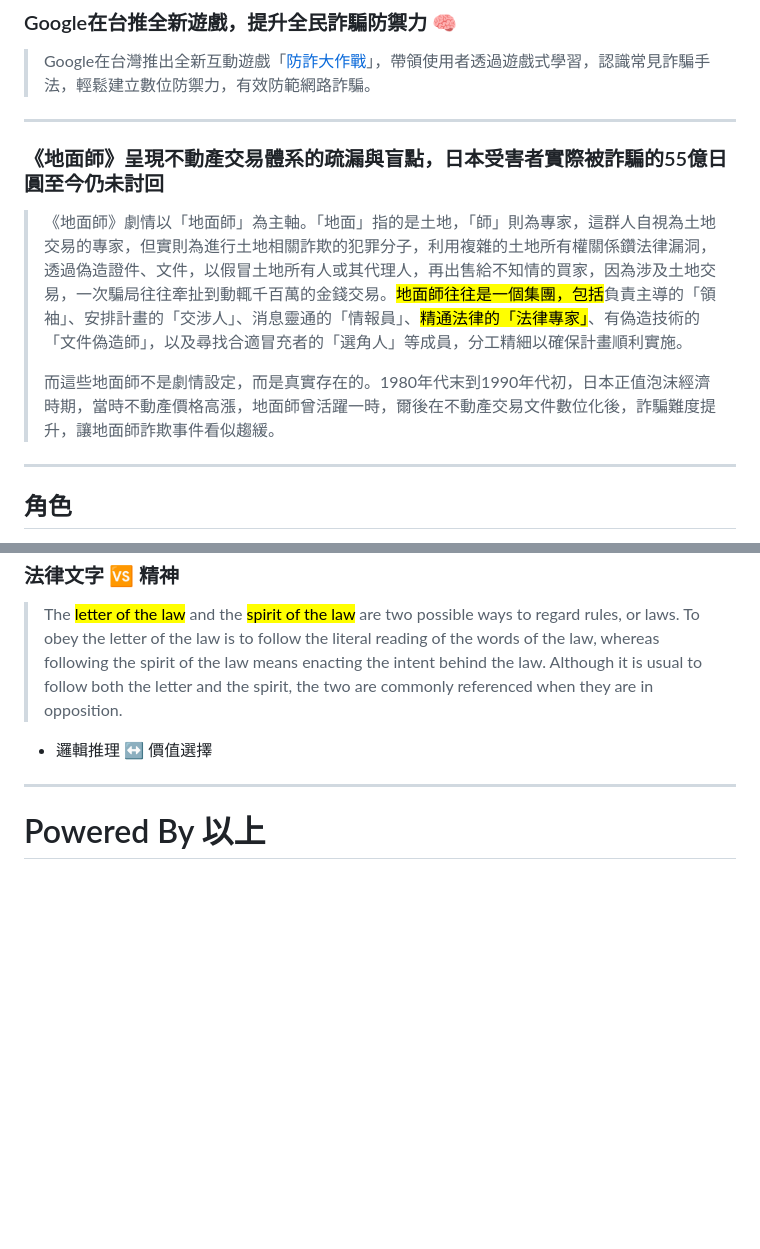
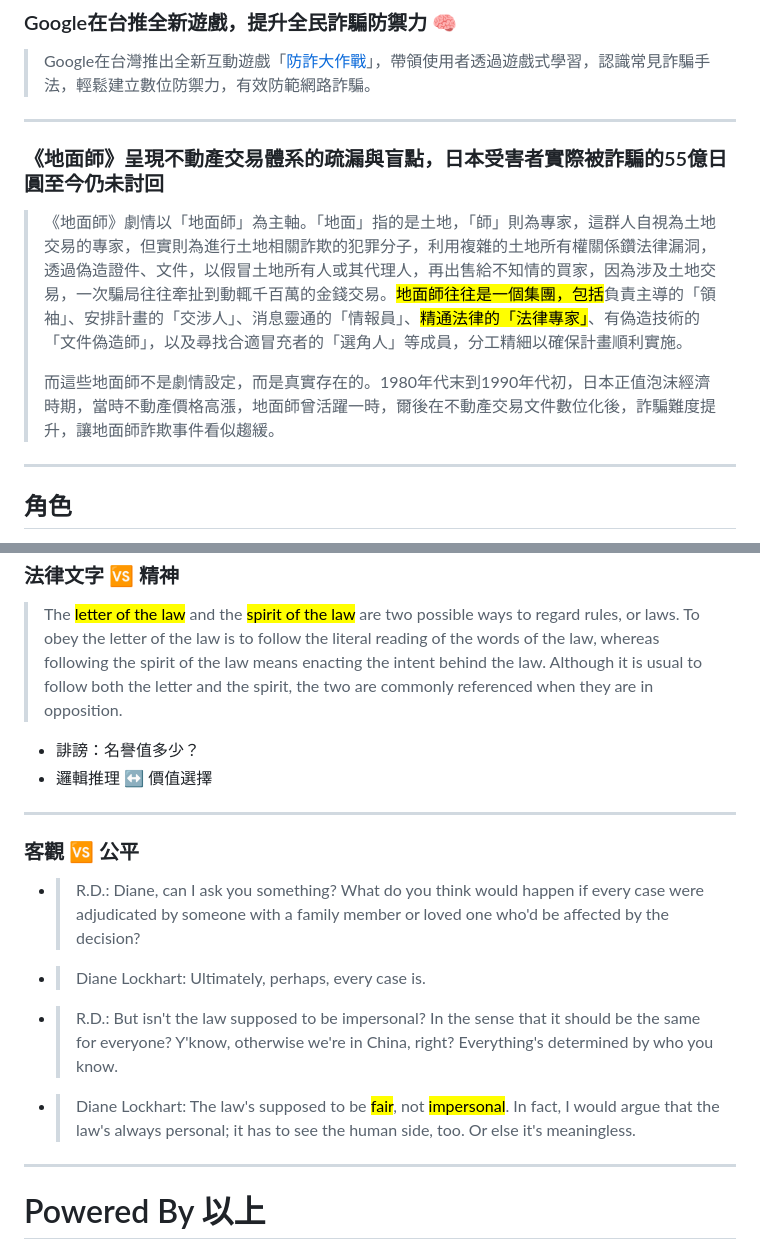
Before and after one commit to iunn-sh/legal-profession-sketch, a Markdown page: presentation.md, 2 parts joined by grey strips. Drawn GitHub-style; blank space fills up the shorter version.

Commit message:
ending story

```diff
--- a/presentation.md
+++ b/presentation.md
@@ -41,15 +41,15 @@ _footer: "[Google](https://blog.google/intl/zh-tw/company-news/outreach-initiati
 
 ---
 
+<!--
+_footer: "[劇夠](https://dramago.ptsplus.tv/articles/17984/) 2024.08"
+-->
+
 ### <!--fit-->《地面師》呈現不動產交易體系的疏漏與盲點，日本受害者實際被詐騙的55億日圓至今仍未討回
 
 > 《地面師》劇情以「地面師」為主軸。「地面」指的是土地，「師」則為專家，這群人自視為土地交易的專家，但實則為進行土地相關詐欺的犯罪分子，利用複雜的土地所有權關係鑽法律漏洞，透過偽造證件、文件，以假冒土地所有人或其代理人，再出售給不知情的買家，因為涉及土地交易，一次騙局往往牽扯到動輒千百萬的金錢交易。<mark>地面師往往是一個集團，包括</mark>負責主導的「領袖」、安排計畫的「交涉人」、消息靈通的「情報員」、<mark>精通法律的「法律專家」</mark>、有偽造技術的「文件偽造師」，以及尋找合適冒充者的「選角人」等成員，分工精細以確保計畫順利實施。
 >
 > 而這些地面師不是劇情設定，而是真實存在的。1980年代末到1990年代初，日本正值泡沫經濟時期，當時不動產價格高漲，地面師曾活躍一時，爾後在不動產交易文件數位化後，詐騙難度提升，讓地面師詐欺事件看似趨緩。
-
-<!--
-_footer: "[劇夠](https://dramago.ptsplus.tv/articles/17984/) 2024.08"
--->
 
 ---
 
@@ -717,7 +717,27 @@ _footer: "[Wikipedia](https://en.wikipedia.org/wiki/Letter_and_spirit_of_the_law
 
 > The <mark>letter of the law</mark> and the <mark>spirit of the law</mark> are two possible ways to regard rules, or laws. To obey the letter of the law is to follow the literal reading of the words of the law, whereas following the spirit of the law means enacting the intent behind the law. Although it is usual to follow both the letter and the spirit, the two are commonly referenced when they are in opposition.
 
+* 誹謗：名譽值多少？
 * 邏輯推理 :left_right_arrow: 價值選擇
+
+---
+
+<style scoped>
+ul {
+  list-style-type: none;
+}
+</style>
+
+<!--
+_footer: "[The Good Wife (S6 E18)](https://m.imdb.com/title/tt4529816/quotes/) 2015.04"
+-->
+
+### 客觀 :vs: 公平
+
+* > R.D.: Diane, can I ask you something? What do you think would happen if every case were adjudicated by someone with a family member or loved one who'd be affected by the decision?
+* > Diane Lockhart: Ultimately, perhaps, every case is.
+* > R.D.: But isn't the law supposed to be impersonal? In the sense that it should be the same for everyone? Y'know, otherwise we're in China, right? Everything's determined by who you know.
+* > Diane Lockhart: The law's supposed to be <mark>fair</mark>, not <mark>impersonal</mark>. In fact, I would argue that the law's always personal; it has to see the human side, too. Or else it's meaningless.
 
 ---
 
```
